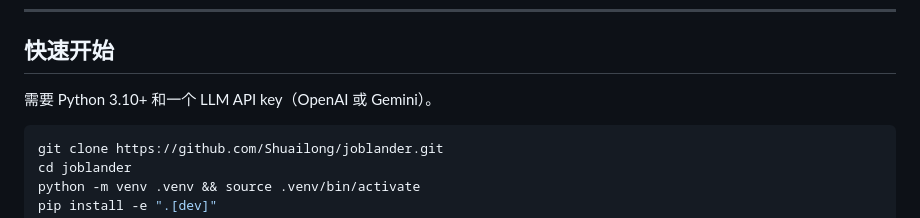
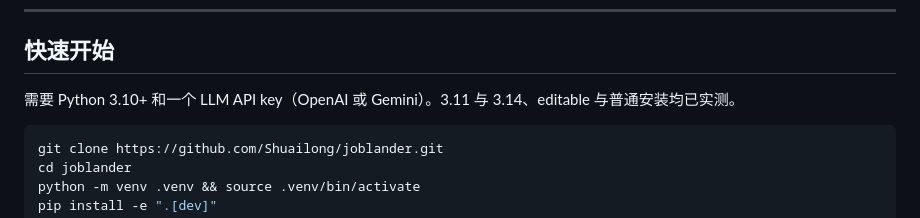
Before and after one commit to Shuailong/joblander, a Markdown page: README.zh-CN.md, the part around the change. Rendered like a GitHub page.

````diff
--- a/README.zh-CN.md
+++ b/README.zh-CN.md
@@ -36,7 +36,7 @@
 
 ## 快速开始
 
-需要 Python 3.10+ 和一个 LLM API key（OpenAI 或 Gemini）。
+需要 Python 3.10+ 和一个 LLM API key（OpenAI 或 Gemini）。3.11 与 3.14、editable 与普通安装均已实测。
 
 ```bash
 git clone https://github.com/Shuailong/joblander.git
````
Also changed, not shown: README.md (+1 -1 lines).
